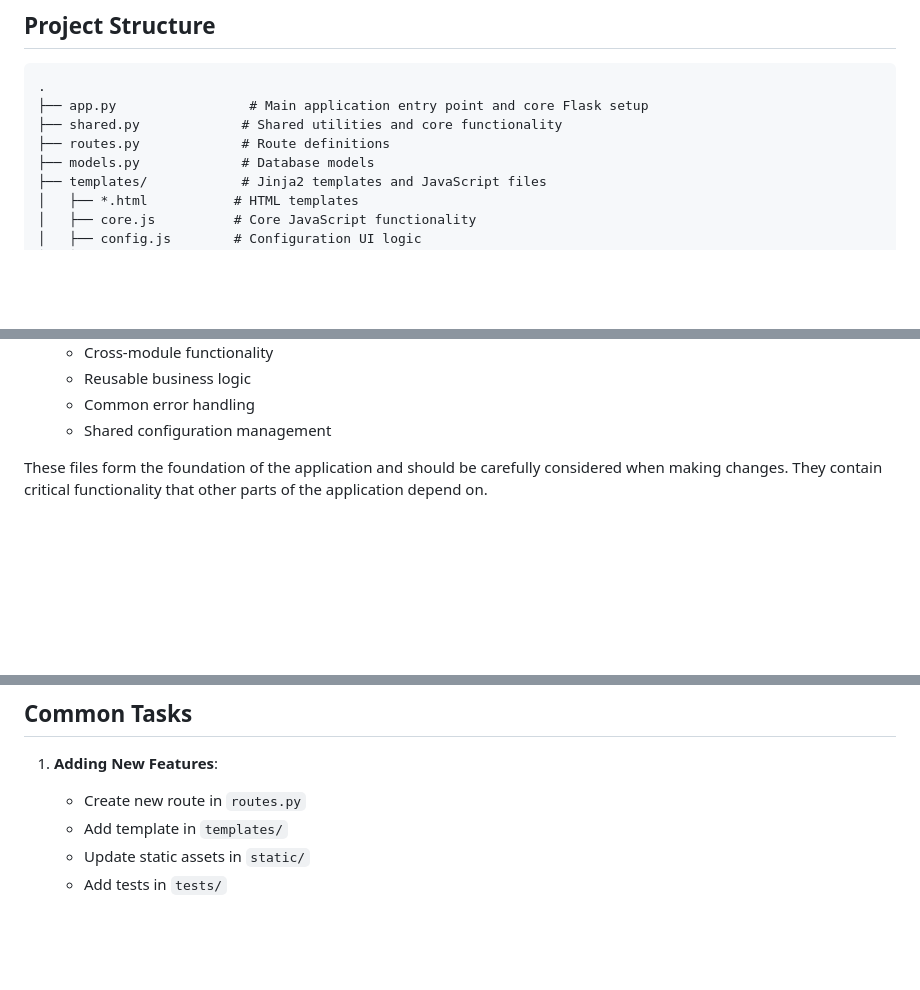
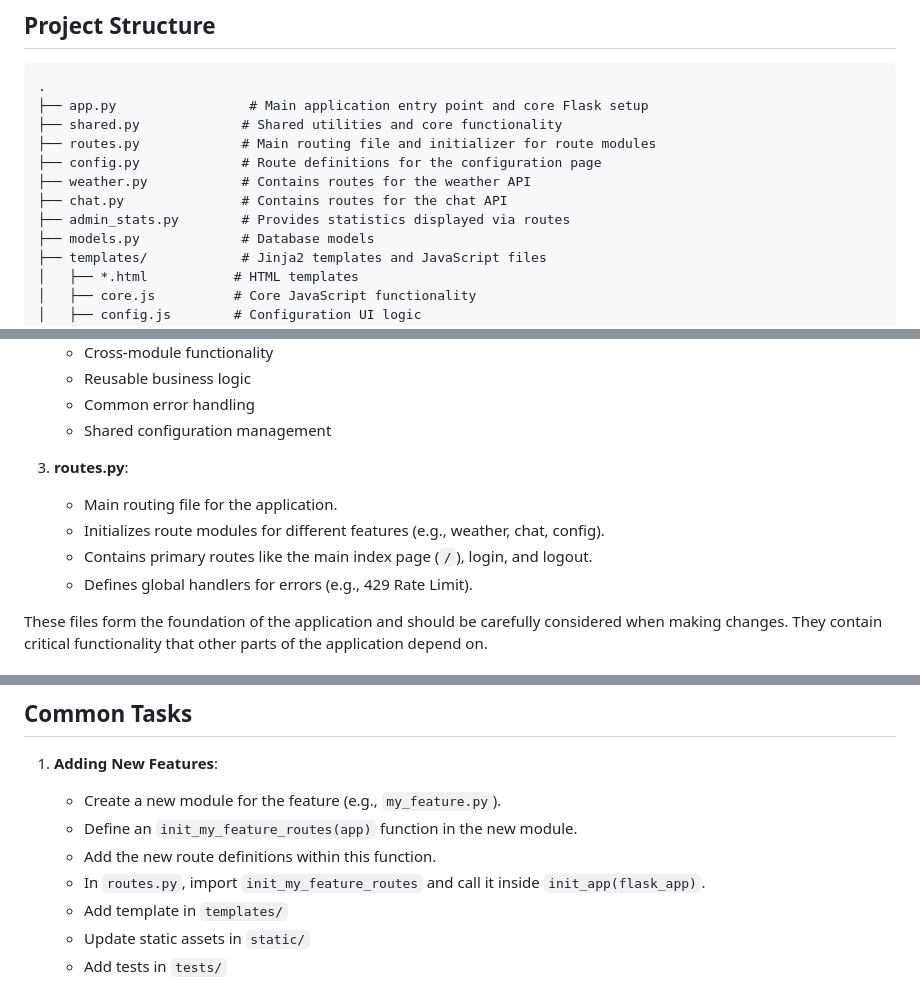
Before and after one commit to KeithCu/LinuxReport, a Markdown page: agents.md, 3 parts joined by grey strips. Drawn GitHub-style; blank space fills up the shorter version.

Commit message:
Enhance agents.md documentation by updating routes.py description and adding new modules for configuration, weather, chat, and admin statistics. Clarify common tasks for adding new features to improve code organization and maintainability.

```diff
--- a/agents.md
+++ b/agents.md
@@ -26,7 +26,11 @@ LinuxReport is a Python/Flask-based news aggregation site that provides real-tim
 .
 ├── app.py                 # Main application entry point and core Flask setup
 ├── shared.py             # Shared utilities and core functionality
-├── routes.py             # Route definitions
+├── routes.py             # Main routing file and initializer for route modules
+├── config.py             # Route definitions for the configuration page
+├── weather.py            # Contains routes for the weather API
+├── chat.py               # Contains routes for the chat API
+├── admin_stats.py        # Provides statistics displayed via routes
 ├── models.py             # Database models
 ├── templates/            # Jinja2 templates and JavaScript files
 │   ├── *.html           # HTML templates
@@ -61,6 +65,12 @@ LinuxReport is a Python/Flask-based news aggregation site that provides real-tim
    - Reusable business logic
    - Common error handling
    - Shared configuration management
+
+3. **routes.py**:
+   - Main routing file for the application.
+   - Initializes route modules for different features (e.g., weather, chat, config).
+   - Contains primary routes like the main index page (`/`), login, and logout.
+   - Defines global handlers for errors (e.g., 429 Rate Limit).
 
 These files form the foundation of the application and should be carefully considered when making changes. They contain critical functionality that other parts of the application depend on.
 
@@ -157,7 +167,10 @@ These files form the foundation of the application and should be carefully consi
 ## Common Tasks
 
 1. **Adding New Features**:
-   - Create new route in `routes.py`
+   - Create a new module for the feature (e.g., `my_feature.py`).
+   - Define an `init_my_feature_routes(app)` function in the new module.
+   - Add the new route definitions within this function.
+   - In `routes.py`, import `init_my_feature_routes` and call it inside `init_app(flask_app)`.
    - Add template in `templates/`
    - Update static assets in `static/`
    - Add tests in `tests/`
```
